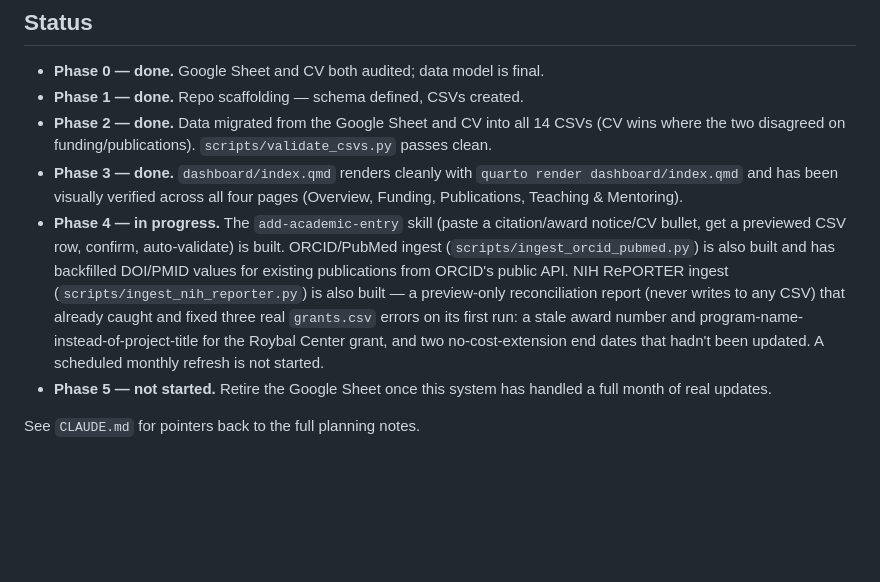
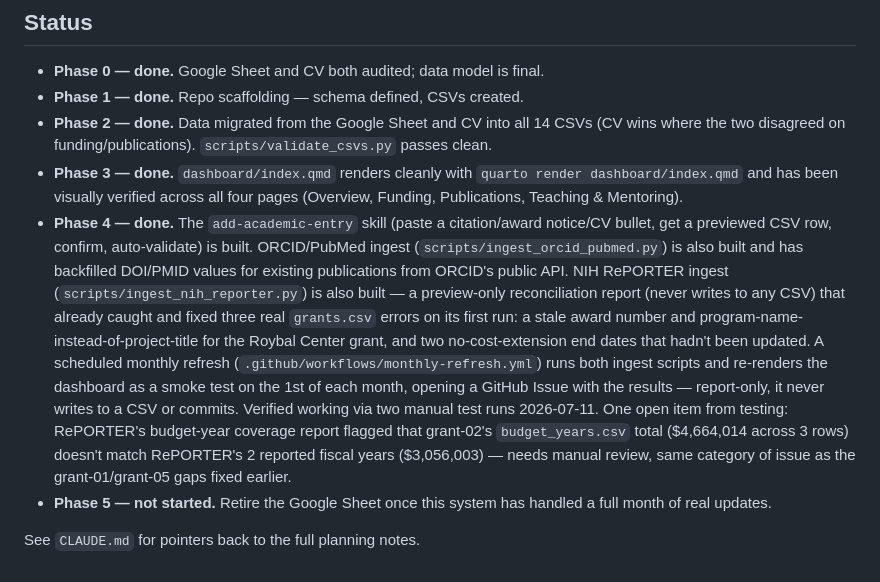
Before and after one commit to brad-cannell/academic-database, a Markdown page: README.md, the part around the change. Drawn GitHub-style; blank space fills up the shorter version.

Commit message:
Mark Phase 4 done in README Status section
The scheduled monthly refresh (GitHub Actions) is now built and
verified via two manual test runs. Also flags a real data discrepancy
the second test run surfaced: grant-02's budget_years.csv total
doesn't match RePORTER's reported fiscal years.

Co-Authored-By: Claude Sonnet 5 <noreply@anthropic.com>

```diff
--- a/README.md
+++ b/README.md
@@ -192,15 +192,21 @@ served the same purpose.
 - **Phase 3 — done.** `dashboard/index.qmd` renders cleanly with `quarto render
   dashboard/index.qmd` and has been visually verified across all four pages (Overview,
   Funding, Publications, Teaching & Mentoring).
-- **Phase 4 — in progress.** The `add-academic-entry` skill (paste a citation/award
-  notice/CV bullet, get a previewed CSV row, confirm, auto-validate) is built. ORCID/PubMed
-  ingest (`scripts/ingest_orcid_pubmed.py`) is also built and has backfilled DOI/PMID values
-  for existing publications from ORCID's public API. NIH RePORTER ingest
+- **Phase 4 — done.** The `add-academic-entry` skill (paste a citation/award notice/CV
+  bullet, get a previewed CSV row, confirm, auto-validate) is built. ORCID/PubMed ingest
+  (`scripts/ingest_orcid_pubmed.py`) is also built and has backfilled DOI/PMID values for
+  existing publications from ORCID's public API. NIH RePORTER ingest
   (`scripts/ingest_nih_reporter.py`) is also built — a preview-only reconciliation report
   (never writes to any CSV) that already caught and fixed three real `grants.csv` errors on
   its first run: a stale award number and program-name-instead-of-project-title for the
   Roybal Center grant, and two no-cost-extension end dates that hadn't been updated. A
-  scheduled monthly refresh is not started.
+  scheduled monthly refresh (`.github/workflows/monthly-refresh.yml`) runs both ingest
+  scripts and re-renders the dashboard as a smoke test on the 1st of each month, opening a
+  GitHub Issue with the results — report-only, it never writes to a CSV or commits. Verified
+  working via two manual test runs 2026-07-11. One open item from testing: RePORTER's
+  budget-year coverage report flagged that grant-02's `budget_years.csv` total ($4,664,014
+  across 3 rows) doesn't match RePORTER's 2 reported fiscal years ($3,056,003) — needs manual
+  review, same category of issue as the grant-01/grant-05 gaps fixed earlier.
 - **Phase 5 — not started.** Retire the Google Sheet once this system has handled a full
   month of real updates.
 
```
